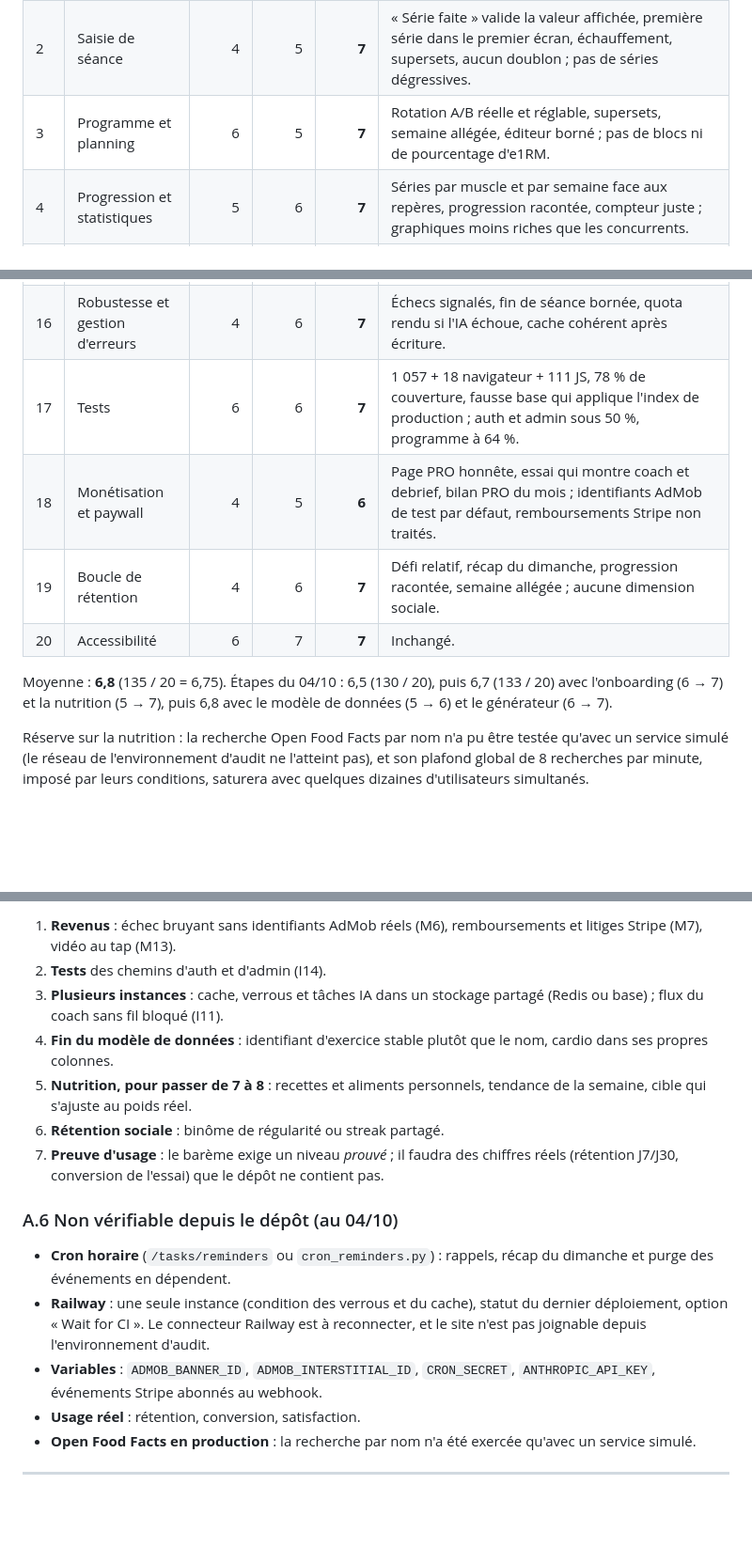
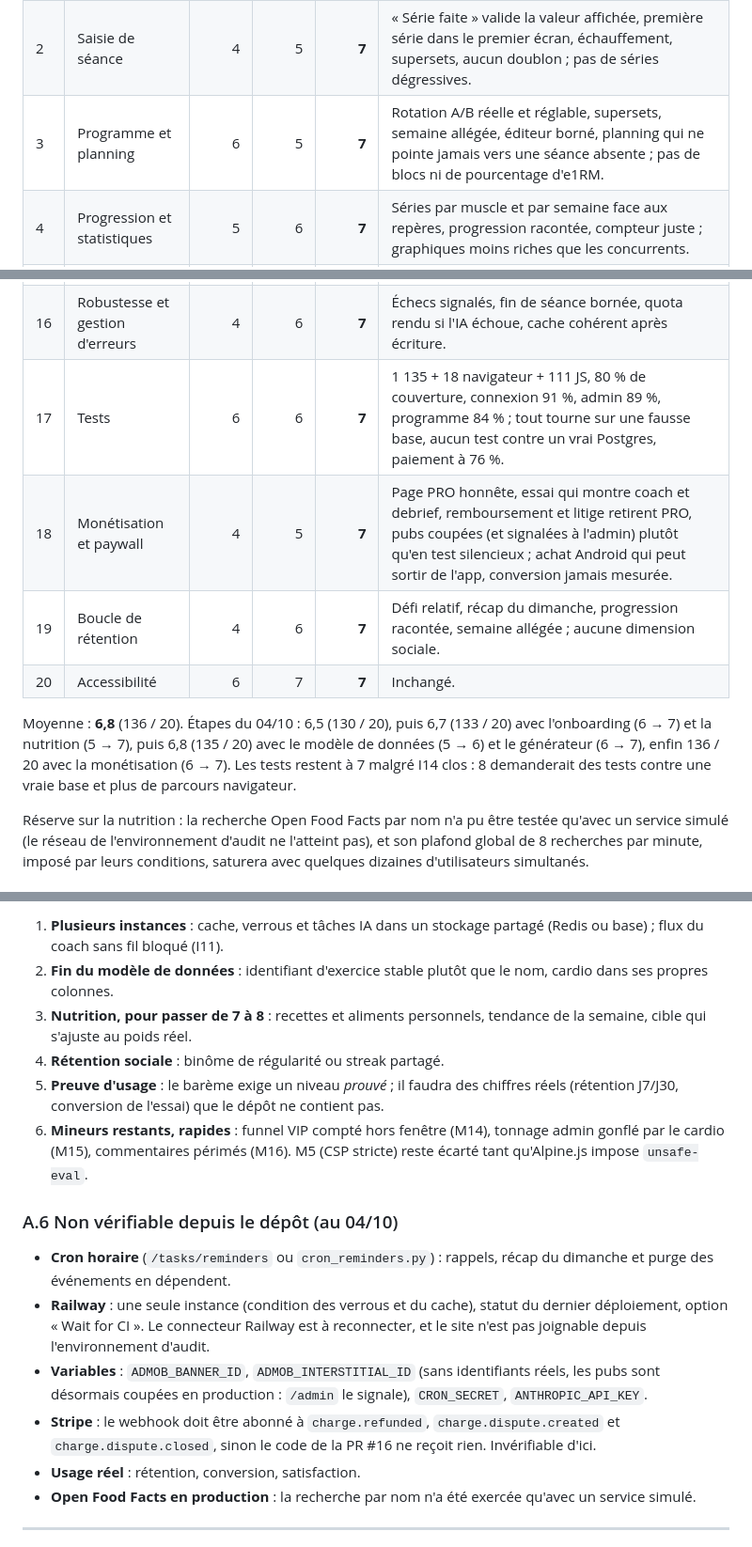
Before and after one commit to morauxpaul-jpg/mon-app-muscu, a Markdown page: RAPPORT_AUDIT.md, 3 parts joined by grey strips. Shown at 94% size. Drawn GitHub-style; blank space fills up the shorter version.

```diff
--- a/RAPPORT_AUDIT.md
+++ b/RAPPORT_AUDIT.md
@@ -48,7 +48,7 @@ B. [Audit du 03/10 — détail conservé (état avant corrections)](#b-audit-du-
 |---|---|---:|---:|---:|---|
 | 1 | Onboarding | 5 | 5 | **7** | Plus de programme amputé, refaire l'onboarding ne détruit rien, charge de départ expliquée, « Créer mon propre programme » ouvre l'éditeur avec un mode d'emploi ; connexion Google seule, pas de première séance guidée. |
 | 2 | Saisie de séance | 4 | 5 | **7** | « Série faite » valide la valeur affichée, première série dans le premier écran, échauffement, supersets, aucun doublon ; pas de séries dégressives. |
-| 3 | Programme et planning | 6 | 5 | **7** | Rotation A/B réelle et réglable, supersets, semaine allégée, éditeur borné ; pas de blocs ni de pourcentage d'e1RM. |
+| 3 | Programme et planning | 6 | 5 | **7** | Rotation A/B réelle et réglable, supersets, semaine allégée, éditeur borné, planning qui ne pointe jamais vers une séance absente ; pas de blocs ni de pourcentage d'e1RM. |
 | 4 | Progression et statistiques | 5 | 6 | **7** | Séries par muscle et par semaine face aux repères, progression racontée, compteur juste ; graphiques moins riches que les concurrents. |
 | 5 | Coach IA | 6 | 6 | **7** | Voit RPE, prescription, bilans, cardio à part et semaine allégée ; quota atomique ; ouvert à l'essai. |
 | 6 | Générateur de programme IA | 5 | 5 | **7** | Tâche de fond : la requête rend la main en 2 s, la page suit la tâche, reprend après un rechargement, un second tap rejoint la génération en cours ; « Refaire cette séance ». Tâches en mémoire d'une seule instance. |
@@ -62,12 +62,12 @@ B. [Audit du 03/10 — détail conservé (état avant corrections)](#b-audit-du-
 | 14 | Modèle de données | 4 | 4 | **6** | Une série = une ligne (index unique en base), écritures idempotentes, renommages sans collision et suivis depuis l'éditeur, repas par aliment ; identité toujours par nom, cardio dans des colonnes détournées. |
 | 15 | Sécurité | 5 | 6 | **7** | Admin réservé à une connexion Google, v37-v39 vérifiées en base, quotas non contournables ; CSP sans `script-src` stricte. |
 | 16 | Robustesse et gestion d'erreurs | 4 | 6 | **7** | Échecs signalés, fin de séance bornée, quota rendu si l'IA échoue, cache cohérent après écriture. |
-| 17 | Tests | 6 | 6 | **7** | 1 057 + 18 navigateur + 111 JS, 78 % de couverture, fausse base qui applique l'index de production ; auth et admin sous 50 %, programme à 64 %. |
-| 18 | Monétisation et paywall | 4 | 5 | **6** | Page PRO honnête, essai qui montre coach et debrief, bilan PRO du mois ; identifiants AdMob de test par défaut, remboursements Stripe non traités. |
+| 17 | Tests | 6 | 6 | **7** | 1 135 + 18 navigateur + 111 JS, 80 % de couverture, connexion 91 %, admin 89 %, programme 84 % ; tout tourne sur une fausse base, aucun test contre un vrai Postgres, paiement à 76 %. |
+| 18 | Monétisation et paywall | 4 | 5 | **7** | Page PRO honnête, essai qui montre coach et debrief, remboursement et litige retirent PRO, pubs coupées (et signalées à l'admin) plutôt qu'en test silencieux ; achat Android qui peut sortir de l'app, conversion jamais mesurée. |
 | 19 | Boucle de rétention | 4 | 6 | **7** | Défi relatif, récap du dimanche, progression racontée, semaine allégée ; aucune dimension sociale. |
 | 20 | Accessibilité | 6 | 7 | **7** | Inchangé. |
 
-Moyenne : **6,8** (135 / 20 = 6,75). Étapes du 04/10 : 6,5 (130 / 20), puis 6,7 (133 / 20) avec l'onboarding (6 → 7) et la nutrition (5 → 7), puis 6,8 avec le modèle de données (5 → 6) et le générateur (6 → 7).
+Moyenne : **6,8** (136 / 20). Étapes du 04/10 : 6,5 (130 / 20), puis 6,7 (133 / 20) avec l'onboarding (6 → 7) et la nutrition (5 → 7), puis 6,8 (135 / 20) avec le modèle de données (5 → 6) et le générateur (6 → 7), enfin 136 / 20 avec la monétisation (6 → 7). Les tests restent à 7 malgré I14 clos : 8 demanderait des tests contre une vraie base et plus de parcours navigateur.
 
 Réserve sur la nutrition : la recherche Open Food Facts par nom n'a pu être testée qu'avec un service simulé (le réseau de l'environnement d'audit ne l'atteint pas), et son plafond global de 8 recherches par minute, imposé par leurs conditions, saturera avec quelques dizaines d'utilisateurs simultanés.
 
@@ -132,17 +136,17 @@ Faits le 04/10 : la nutrition (PR #10), les petits trous visibles (PR #11), l'un
 
-1. **Revenus** : échec bruyant sans identifiants AdMob réels (M6), remboursements et litiges Stripe (M7), vidéo au tap (M13).
-2. **Tests** des chemins d'auth et d'admin (I14).
-3. **Plusieurs instances** : cache, verrous et tâches IA dans un stockage partagé (Redis ou base) ; flux du coach sans fil bloqué (I11).
-4. **Fin du modèle de données** : identifiant d'exercice stable plutôt que le nom, cardio dans ses propres colonnes.
-5. **Nutrition, pour passer de 7 à 8** : recettes et aliments personnels, tendance de la semaine, cible qui s'ajuste au poids réel.
-6. **Rétention sociale** : binôme de régularité ou streak partagé.
-7. **Preuve d'usage** : le barème exige un niveau *prouvé* ; il faudra des chiffres réels (rétention J7/J30, conversion de l'essai) que le dépôt ne contient pas.
+1. **Plusieurs instances** : cache, verrous et tâches IA dans un stockage partagé (Redis ou base) ; flux du coach sans fil bloqué (I11).
+2. **Fin du modèle de données** : identifiant d'exercice stable plutôt que le nom, cardio dans ses propres colonnes.
+3. **Nutrition, pour passer de 7 à 8** : recettes et aliments personnels, tendance de la semaine, cible qui s'ajuste au poids réel.
+4. **Rétention sociale** : binôme de régularité ou streak partagé.
+5. **Preuve d'usage** : le barème exige un niveau *prouvé* ; il faudra des chiffres réels (rétention J7/J30, conversion de l'essai) que le dépôt ne contient pas.
+6. **Mineurs restants, rapides** : funnel VIP compté hors fenêtre (M14), tonnage admin gonflé par le cardio (M15), commentaires périmés (M16). M5 (CSP stricte) reste écarté tant qu'Alpine.js impose `unsafe-eval`.
 
 ### A.6 Non vérifiable depuis le dépôt (au 04/10)
 
 - **Cron horaire** (`/tasks/reminders` ou `cron_reminders.py`) : rappels, récap du dimanche et purge des événements en dépendent.
 - **Railway** : une seule instance (condition des verrous et du cache), statut du dernier déploiement, option « Wait for CI ». Le connecteur Railway est à reconnecter, et le site n'est pas joignable depuis l'environnement d'audit.
-- **Variables** : `ADMOB_BANNER_ID`, `ADMOB_INTERSTITIAL_ID`, `CRON_SECRET`, `ANTHROPIC_API_KEY`, événements Stripe abonnés au webhook.
+- **Variables** : `ADMOB_BANNER_ID`, `ADMOB_INTERSTITIAL_ID` (sans identifiants réels, les pubs sont désormais coupées en production : `/admin` le signale), `CRON_SECRET`, `ANTHROPIC_API_KEY`.
+- **Stripe** : le webhook doit être abonné à `charge.refunded`, `charge.dispute.created` et `charge.dispute.closed`, sinon le code de la PR #16 ne reçoit rien. Invérifiable d'ici.
 - **Usage réel** : rétention, conversion, satisfaction.
 - **Open Food Facts en production** : la recherche par nom n'a été exercée qu'avec un service simulé.
 
```
Also changed, not shown: other parts of RAPPORT_AUDIT.md (+26 -22 lines).
